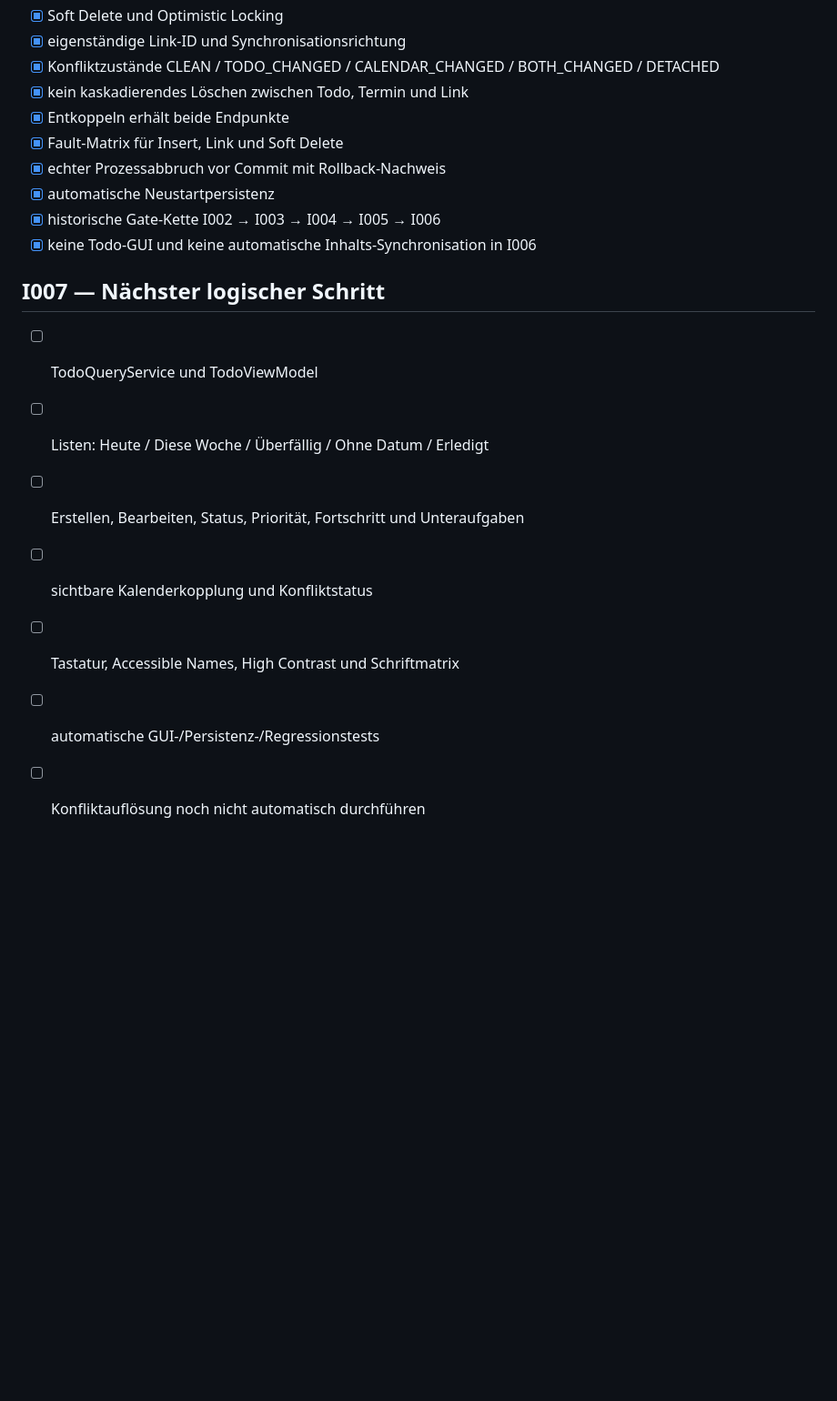
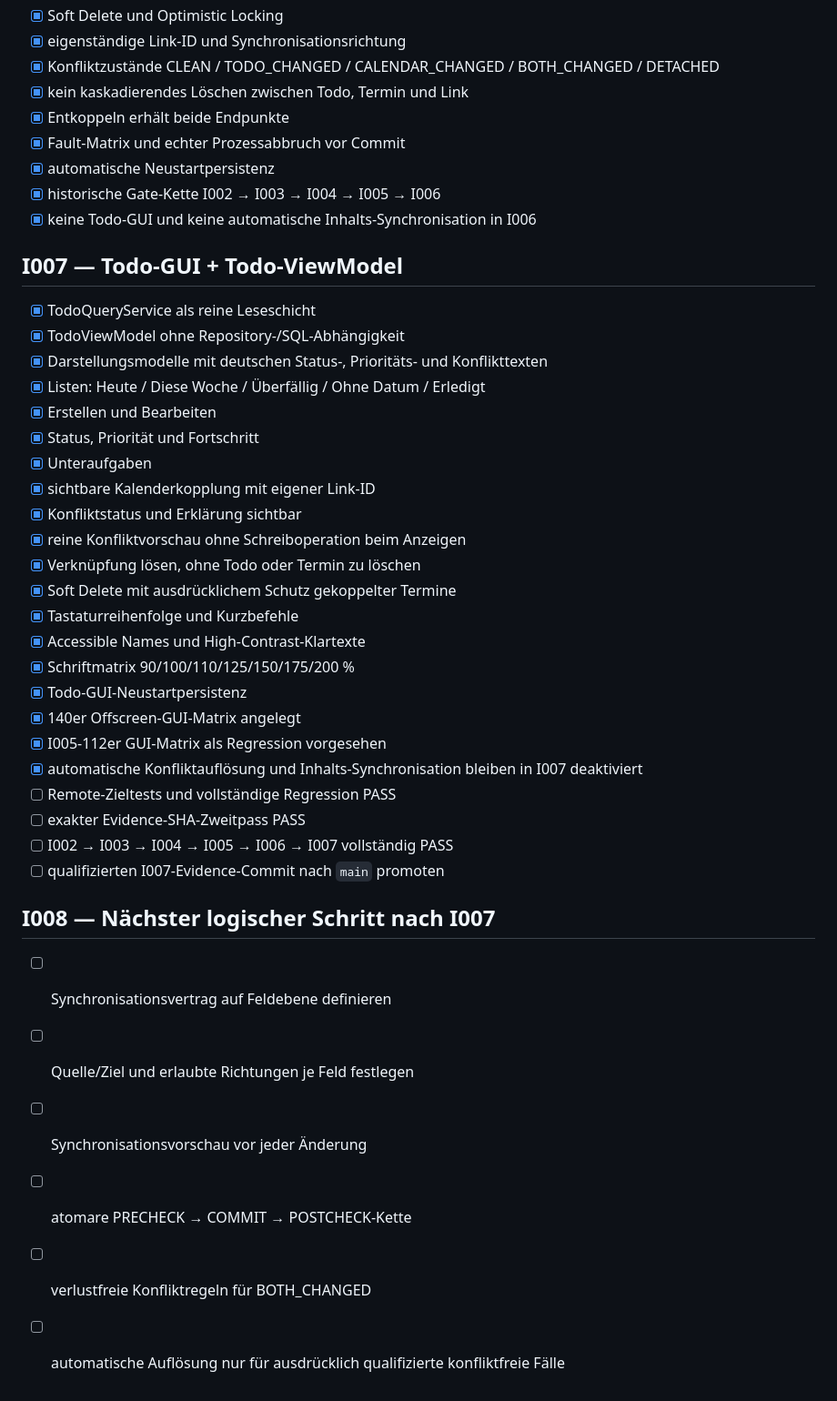
Before and after one commit to provoware/PROVOWARE_PLANER_TOOL_2026, a Markdown page: TODO.md, the part around the change. Shown at 91% size. GitHub-like rendering; blank space fills up the shorter version.

Commit message:
I007: TODO-Status auf Implementierung und Remote-Prüfung aktualisieren

```diff
--- a/TODO.md
+++ b/TODO.md
@@ -54,17 +54,40 @@
 - [x] Konfliktzustände CLEAN / TODO_CHANGED / CALENDAR_CHANGED / BOTH_CHANGED / DETACHED
 - [x] kein kaskadierendes Löschen zwischen Todo, Termin und Link
 - [x] Entkoppeln erhält beide Endpunkte
-- [x] Fault-Matrix für Insert, Link und Soft Delete
-- [x] echter Prozessabbruch vor Commit mit Rollback-Nachweis
+- [x] Fault-Matrix und echter Prozessabbruch vor Commit
 - [x] automatische Neustartpersistenz
 - [x] historische Gate-Kette I002 → I003 → I004 → I005 → I006
 - [x] keine Todo-GUI und keine automatische Inhalts-Synchronisation in I006
 
-## I007 — Nächster logischer Schritt
-- [ ] TodoQueryService und TodoViewModel
-- [ ] Listen: Heute / Diese Woche / Überfällig / Ohne Datum / Erledigt
-- [ ] Erstellen, Bearbeiten, Status, Priorität, Fortschritt und Unteraufgaben
-- [ ] sichtbare Kalenderkopplung und Konfliktstatus
-- [ ] Tastatur, Accessible Names, High Contrast und Schriftmatrix
-- [ ] automatische GUI-/Persistenz-/Regressionstests
-- [ ] Konfliktauflösung noch nicht automatisch durchführen
+## I007 — Todo-GUI + Todo-ViewModel
+- [x] TodoQueryService als reine Leseschicht
+- [x] TodoViewModel ohne Repository-/SQL-Abhängigkeit
+- [x] Darstellungsmodelle mit deutschen Status-, Prioritäts- und Konflikttexten
+- [x] Listen: Heute / Diese Woche / Überfällig / Ohne Datum / Erledigt
+- [x] Erstellen und Bearbeiten
+- [x] Status, Priorität und Fortschritt
+- [x] Unteraufgaben
+- [x] sichtbare Kalenderkopplung mit eigener Link-ID
+- [x] Konfliktstatus und Erklärung sichtbar
+- [x] reine Konfliktvorschau ohne Schreiboperation beim Anzeigen
+- [x] Verknüpfung lösen, ohne Todo oder Termin zu löschen
+- [x] Soft Delete mit ausdrücklichem Schutz gekoppelter Termine
+- [x] Tastaturreihenfolge und Kurzbefehle
+- [x] Accessible Names und High-Contrast-Klartexte
+- [x] Schriftmatrix 90/100/110/125/150/175/200 %
+- [x] Todo-GUI-Neustartpersistenz
+- [x] 140er Offscreen-GUI-Matrix angelegt
+- [x] I005-112er GUI-Matrix als Regression vorgesehen
+- [x] automatische Konfliktauflösung und Inhalts-Synchronisation bleiben in I007 deaktiviert
+- [ ] Remote-Zieltests und vollständige Regression PASS
+- [ ] exakter Evidence-SHA-Zweitpass PASS
+- [ ] I002 → I003 → I004 → I005 → I006 → I007 vollständig PASS
+- [ ] qualifizierten I007-Evidence-Commit nach `main` promoten
+
+## I008 — Nächster logischer Schritt nach I007
+- [ ] Synchronisationsvertrag auf Feldebene definieren
+- [ ] Quelle/Ziel und erlaubte Richtungen je Feld festlegen
+- [ ] Synchronisationsvorschau vor jeder Änderung
+- [ ] atomare PRECHECK → COMMIT → POSTCHECK-Kette
+- [ ] verlustfreie Konfliktregeln für BOTH_CHANGED
+- [ ] automatische Auflösung nur für ausdrücklich qualifizierte konfliktfreie Fälle
```
